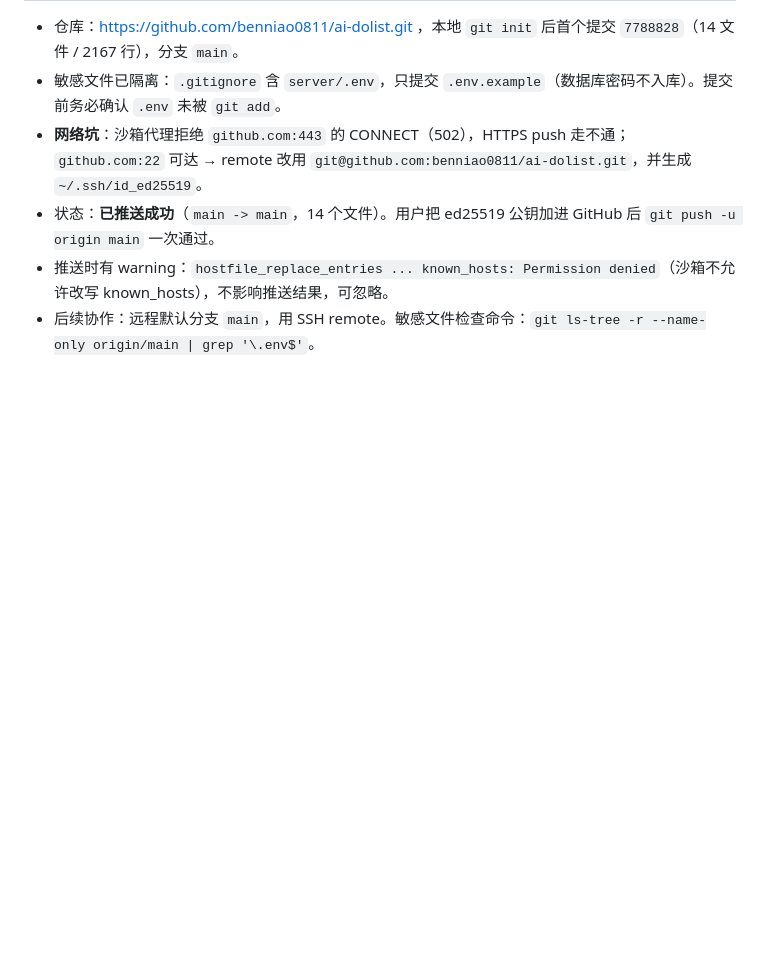
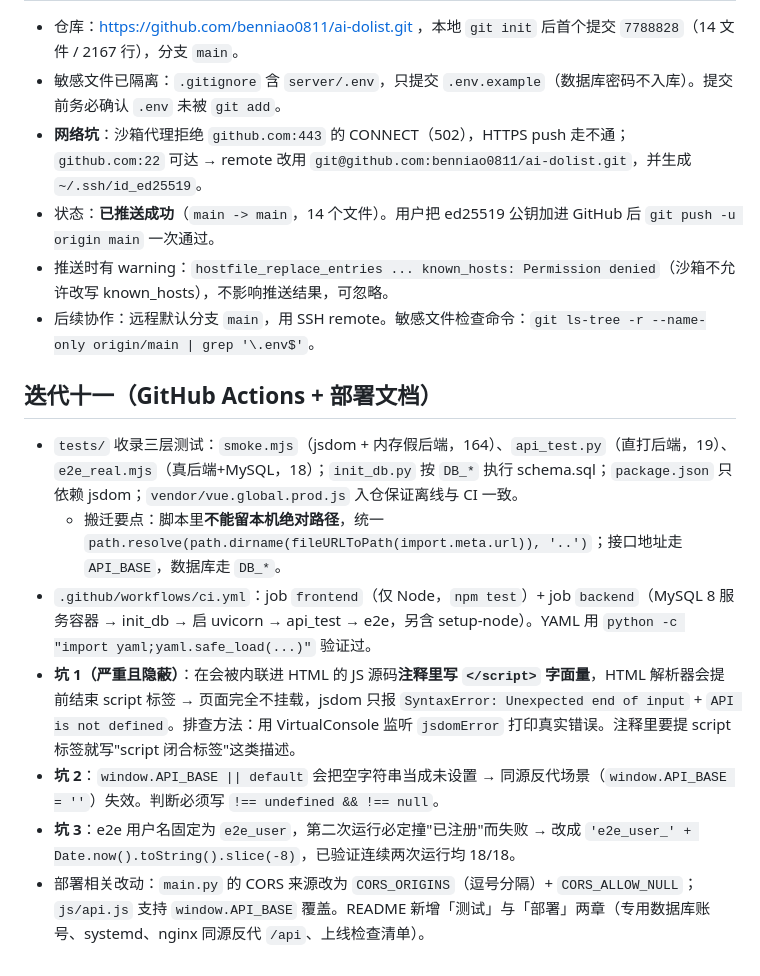
Before and after one commit to benniao0811/ai-dolist, a Markdown page: .workbuddy/memory/2026-09-22.md, the part around the change. GitHub-like rendering; blank space fills up the shorter version.

Commit message:
docs: 记录 CI 接入与内联脚本陷阱

```diff
--- a/.workbuddy/memory/2026-09-22.md
+++ b/.workbuddy/memory/2026-09-22.md
@@ -153,3 +153,13 @@
 - 状态：**已推送成功**（`main -> main`，14 个文件）。用户把 ed25519 公钥加进 GitHub 后 `git push -u origin main` 一次通过。
 - 推送时有 warning：`hostfile_replace_entries ... known_hosts: Permission denied`（沙箱不允许改写 known_hosts），不影响推送结果，可忽略。
 - 后续协作：远程默认分支 `main`，用 SSH remote。敏感文件检查命令：`git ls-tree -r --name-only origin/main | grep '\.env$'`。
+
+## 迭代十一（GitHub Actions + 部署文档）
+
+- `tests/` 收录三层测试：`smoke.mjs`（jsdom + 内存假后端，164）、`api_test.py`（直打后端，19）、`e2e_real.mjs`（真后端+MySQL，18）；`init_db.py` 按 `DB_*` 执行 schema.sql；`package.json` 只依赖 jsdom；`vendor/vue.global.prod.js` 入仓保证离线与 CI 一致。
+  - 搬迁要点：脚本里**不能留本机绝对路径**，统一 `path.resolve(path.dirname(fileURLToPath(import.meta.url)), '..')`；接口地址走 `API_BASE`，数据库走 `DB_*`。
+- `.github/workflows/ci.yml`：job `frontend`（仅 Node，`npm test`）+ job `backend`（MySQL 8 服务容器 → init_db → 启 uvicorn → api_test → e2e，另含 setup-node）。YAML 用 `python -c "import yaml;yaml.safe_load(...)"` 验证过。
+- **坑 1（严重且隐蔽）**：在会被内联进 HTML 的 JS 源码**注释里写 `</script>` 字面量**，HTML 解析器会提前结束 script 标签 → 页面完全不挂载，jsdom 只报 `SyntaxError: Unexpected end of input` + `API is not defined`。排查方法：用 VirtualConsole 监听 `jsdomError` 打印真实错误。注释里要提 script 标签就写"script 闭合标签"这类描述。
+- **坑 2**：`window.API_BASE || default` 会把空字符串当成未设置 → 同源反代场景（`window.API_BASE = ''`）失效。判断必须写 `!== undefined && !== null`。
+- **坑 3**：e2e 用户名固定为 `e2e_user`，第二次运行必定撞"已注册"而失败 → 改成 `'e2e_user_' + Date.now().toString().slice(-8)`，已验证连续两次运行均 18/18。
+- 部署相关改动：`main.py` 的 CORS 来源改为 `CORS_ORIGINS`（逗号分隔）+ `CORS_ALLOW_NULL`；`js/api.js` 支持 `window.API_BASE` 覆盖。README 新增「测试」与「部署」两章（专用数据库账号、systemd、nginx 同源反代 `/api`、上线检查清单）。
```
